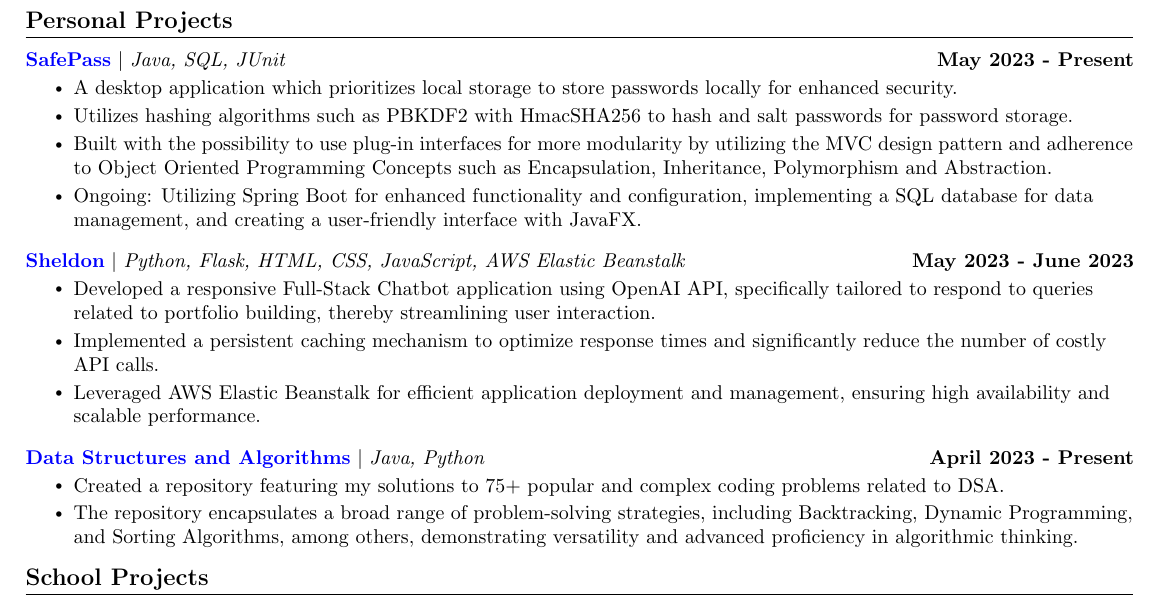
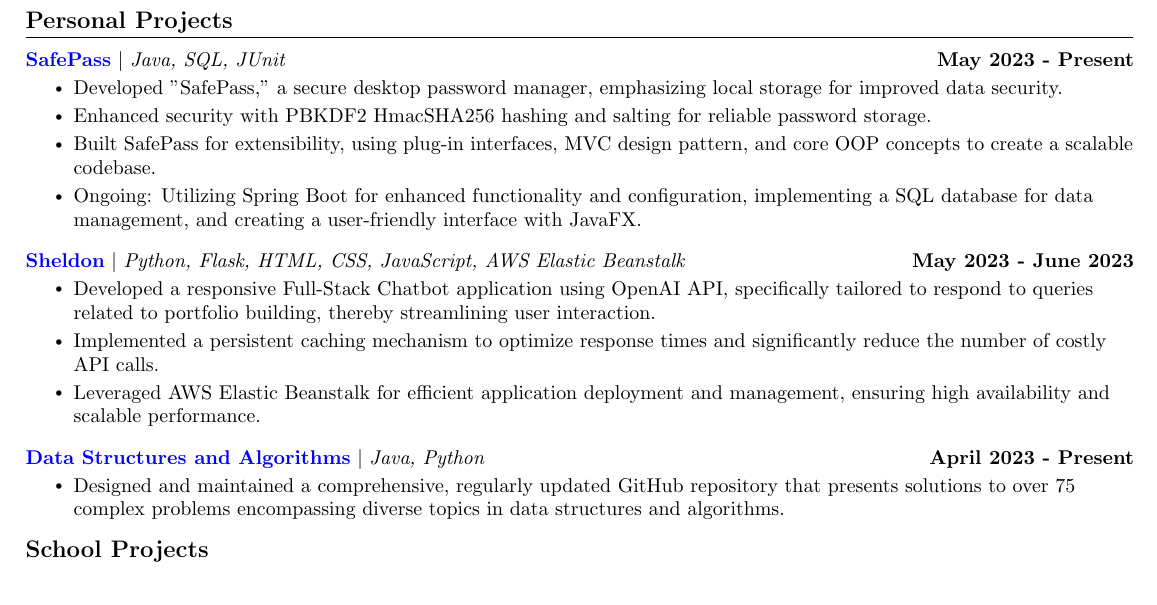
Before and after one commit to ShevinuM/Resume, a LaTeX CV (resume.tex): part of the page, cut so that both start at the same text. Compiled offline with pdfLaTeX.

Commit message:
Update Resume

```diff
--- a/resume.tex
+++ b/resume.tex
@@ -155,9 +155,9 @@
       \resumeProjectHeading
           {\href{https://github.com/ShevinuM/SafePass}{\textcolor{blue}{\textbf{SafePass}}} $|$ \emph{Java, SQL, JUnit}}{May 2023 - Present}
           \resumeItemListStart
-            \resumeItem{A desktop application which prioritizes local storage to store passwords locally for enhanced security.}
-            \resumeItem{Utilizes hashing algorithms such as PBKDF2 with HmacSHA256 to hash and salt passwords for password storage.}
-            \resumeItem{Built with the possibility to use plug-in interfaces for more modularity by utilizing the MVC design pattern and adherence to Object Oriented Programming Concepts such as Encapsulation, Inheritance, Polymorphism and Abstraction.}
+            \resumeItem{Developed "SafePass," a secure desktop password manager, emphasizing local storage for improved data security.}
+            \resumeItem{Enhanced security with PBKDF2 HmacSHA256 hashing and salting for reliable password storage.}
+            \resumeItem{Built SafePass for extensibility, using plug-in interfaces, MVC design pattern, and core OOP concepts to create a scalable codebase.}
             \resumeItem{Ongoing: Utilizing Spring Boot for enhanced functionality and configuration, implementing a SQL database for data management, and creating a user-friendly interface with JavaFX.}
           \resumeItemListEnd
           \vspace{-13pt}
@@ -172,8 +172,7 @@
           \resumeProjectHeading
           {\href{https://github.com/ShevinuM/Data-Structures-And-Algorithms}{\textcolor{blue}{\textbf{Data Structures and Algorithms}}} $|$ \emph{Java, Python}}{April 2023 - Present}
           \resumeItemListStart
-            \resumeItem{Created a repository featuring my solutions to 75+ popular and complex coding problems related to DSA.}
-            \resumeItem{The repository encapsulates a broad range of problem-solving strategies, including Backtracking, Dynamic Programming, and Sorting Algorithms, among others, demonstrating versatility and advanced proficiency in algorithmic thinking.}
+            \resumeItem{Designed and maintained a comprehensive, regularly updated GitHub repository that presents solutions to over 75 complex problems encompassing diverse topics in data structures and algorithms.}
           \resumeItemListEnd
     \resumeSubHeadingListEnd
 \vspace{-15pt}
```
Also changed, not shown: Resume.pdf.
